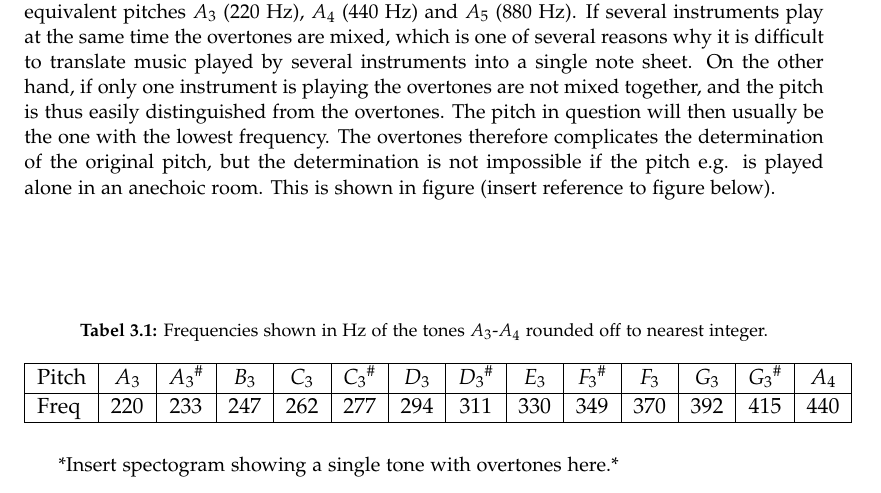
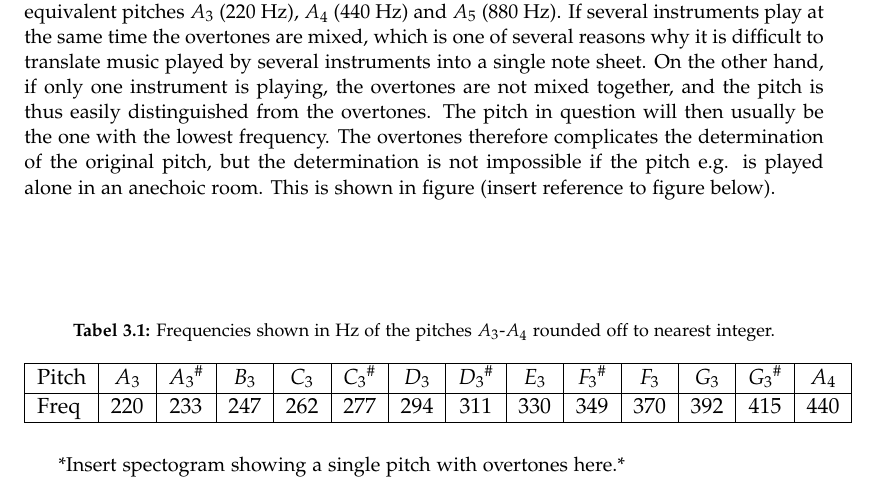
Before and after one commit to mkda15/P4, a LaTeX thesis (Rapport/master.tex, which reads Rapport/sections/mainmatter/chapter_2/MusicTheory.tex): part of page 10 of 20, cut so that both start at the same text. Compiled offline with pdfLaTeX.

Commit message:
Music Theory

```diff
--- a/Rapport/sections/mainmatter/chapter_2/MusicTheory.tex
+++ b/Rapport/sections/mainmatter/chapter_2/MusicTheory.tex
@@ -17,11 +17,11 @@ The notes in the staff system are named by the letters $A$-$G$ depending on thei
 \\ \\
 To be able to distinguish between octave equivalent pitches they are e.g. noted as $A_4$ and $A_5$. $A_4$ is also called the concert pitch and is normally chosen to be $440$ Hz by definition but may vary by $\pm 3$ Hz depending on who's playing. All other pitches can be defined from the chosen frequency of $A_4$ since it is the $12^{th}$ key note after $A_3$, whose frequency is half the size of $A_4$'s. The relation in frequency between two neighbouring pitches, e.g. $A$ and $A$\hashsharp, is therefore $A$\hashsharp \ $= \sqrt[\leftroot{-2}\uproot{2}12]{2} \cdot A$. \cite{MusicTheory} The frequencies of the pitches $A_3$-$A_4$ rounded off to the nearest integer is shown in table \ref{tab:freq}.
 \\ \\
-When a pitch is played the pitch's overtones will sound along with the actual pitch. A pitch's overtone is an integer multiple of the original pitch, and this phenomena is therefore among others reflected through the octave equivalent pitches of the original one. However, the pitch $A_2$ with frequency $110$ Hz also has the overtone $E_3$ ($330$ Hz) along with the octave equivalent pitches $A_3$ ($220$ Hz), $A_4$ ($440$ Hz) and $A_5$ ($880$ Hz). If several instruments play at the same time the overtones are mixed, which is one of several reasons why it is difficult to translate music played by several instruments into a single note sheet. On the other hand, if only one instrument is playing the overtones are not mixed together, and the pitch is thus easily distinguished from the overtones. The pitch in question will then usually be the one with the lowest frequency. The overtones therefore complicates the determination of the original pitch, but the determination is not impossible if the pitch e.g. is played alone in an anechoic room. This is shown in figure (insert reference to figure below).
+When a pitch is played the pitch's overtones will sound along with the actual pitch. A pitch's overtone is an integer multiple of the original pitch, and this phenomena is therefore among others reflected through the octave equivalent pitches of the original one. However, the pitch $A_2$ with frequency $110$ Hz also has the overtone $E_3$ ($330$ Hz) along with the octave equivalent pitches $A_3$ ($220$ Hz), $A_4$ ($440$ Hz) and $A_5$ ($880$ Hz). If several instruments play at the same time the overtones are mixed, which is one of several reasons why it is difficult to translate music played by several instruments into a single note sheet. On the other hand, if only one instrument is playing, the overtones are not mixed together, and the pitch is thus easily distinguished from the overtones. The pitch in question will then usually be the one with the lowest frequency. The overtones therefore complicates the determination of the original pitch, but the determination is not impossible if the pitch e.g. is played alone in an anechoic room. This is shown in figure (insert reference to figure below).
 \\ \\ \\ \\
 \begin{table}[H]
 \centering
-\caption{Frequencies shown in Hz of the tones $A_3$-$A_4$ rounded off to nearest integer.}
+\caption{Frequencies shown in Hz of the pitches $A_3$-$A_4$ rounded off to nearest integer.}
 \label{tab:freq}
 \begin{tabular}{|l|c|c|c|c|c|c|c|c|c|c|c|c|c|}
 \hline
@@ -35,7 +35,7 @@ Freq & 220 & 233 & 247 & 262 & 277 & 294 & 311 & 330 & 349 & 370 & 392 & 415 & 4
 
 
 
-*Insert spectogram showing a single tone with overtones here.*
+*Insert spectogram showing a single pitch with overtones here.*
 
 
 
```
Also changed, not shown: 1 other file.
